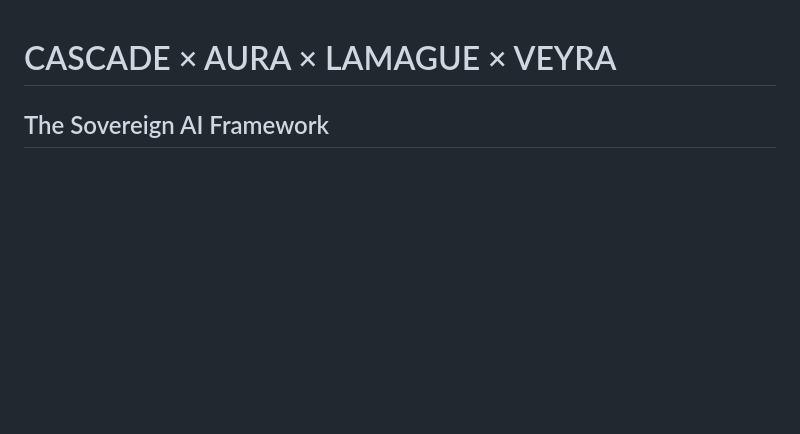
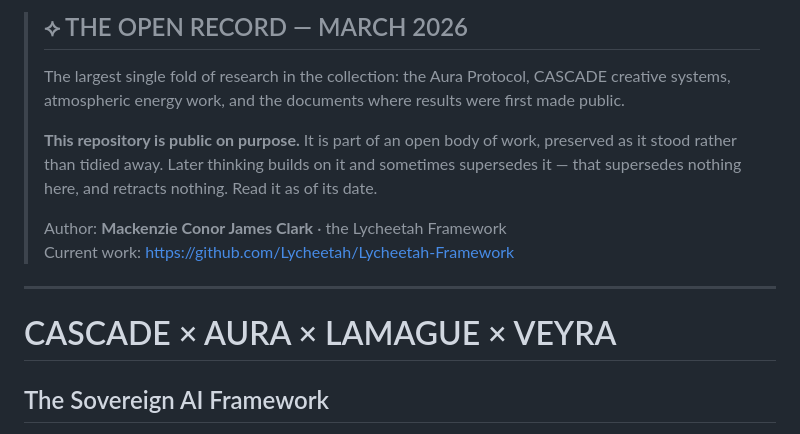
Before and after one commit to Lycheetah/Lama-Cascade-Aura, a Markdown page: README.md, the part around the change. Rendered like a GitHub page; blank space fills up the shorter version.

Commit message:
docs: date this work and say plainly that it is public on purpose

```diff
--- a/README.md
+++ b/README.md
@@ -1,3 +1,17 @@
+> ## ⟡ THE OPEN RECORD — MARCH 2026
+>
+> The largest single fold of research in the collection: the Aura Protocol, CASCADE creative systems, atmospheric energy work, and the documents where results were first made public.
+>
+> **This repository is public on purpose.** It is part of an open body of work,
+> preserved as it stood rather than tidied away. Later thinking builds on it and
+> sometimes supersedes it — that supersedes nothing here, and retracts nothing.
+> Read it as of its date.
+>
+> Author: **Mackenzie Conor James Clark** · the Lycheetah Framework
+> Current work: https://github.com/Lycheetah/Lycheetah-Framework
+
+---
+
 # CASCADE × AURA × LAMAGUE × VEYRA
 ## The Sovereign AI Framework
 
```
